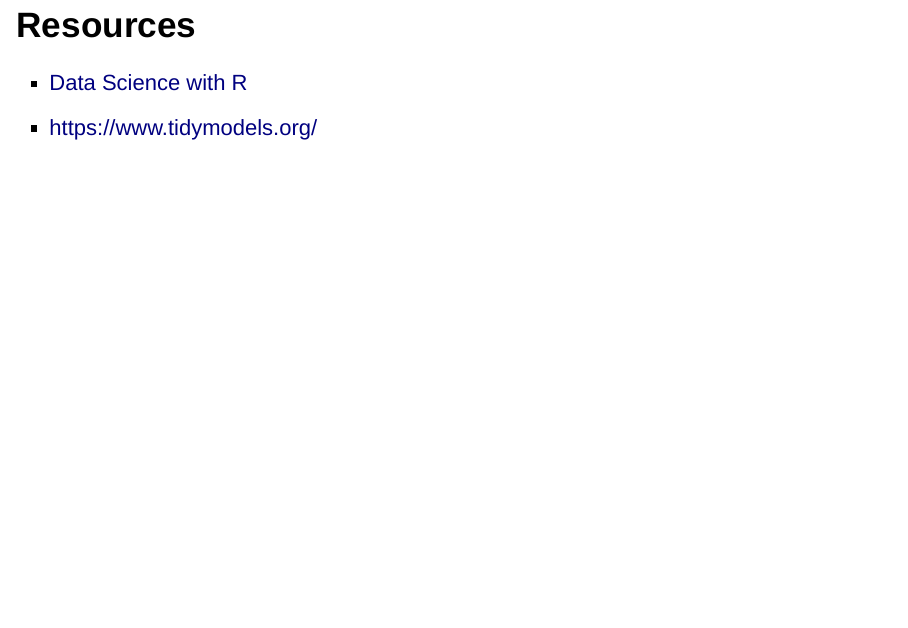
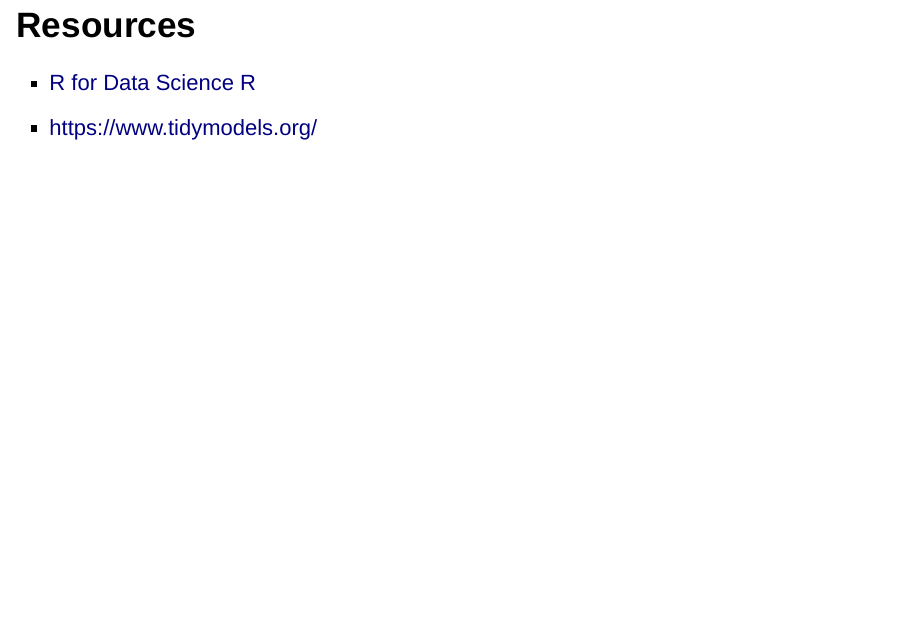
Before and after one commit to mt-edwards/data-science, an R Markdown document (index.Rmd): page 22 of 22. Rendered offline with R 4.5, knitr and Pandoc, with nearby package versions; drawn as Slidy slides in place of the format the file asks for.

Commit message:
corrected book name

```diff
--- a/index.Rmd
+++ b/index.Rmd
@@ -154,5 +154,5 @@
 
 ## Resources
 
-- [Data Science with R](https://r4ds.had.co.nz/)
+- [R for Data Science R](https://r4ds.had.co.nz/)
 - https://www.tidymodels.org/
```
